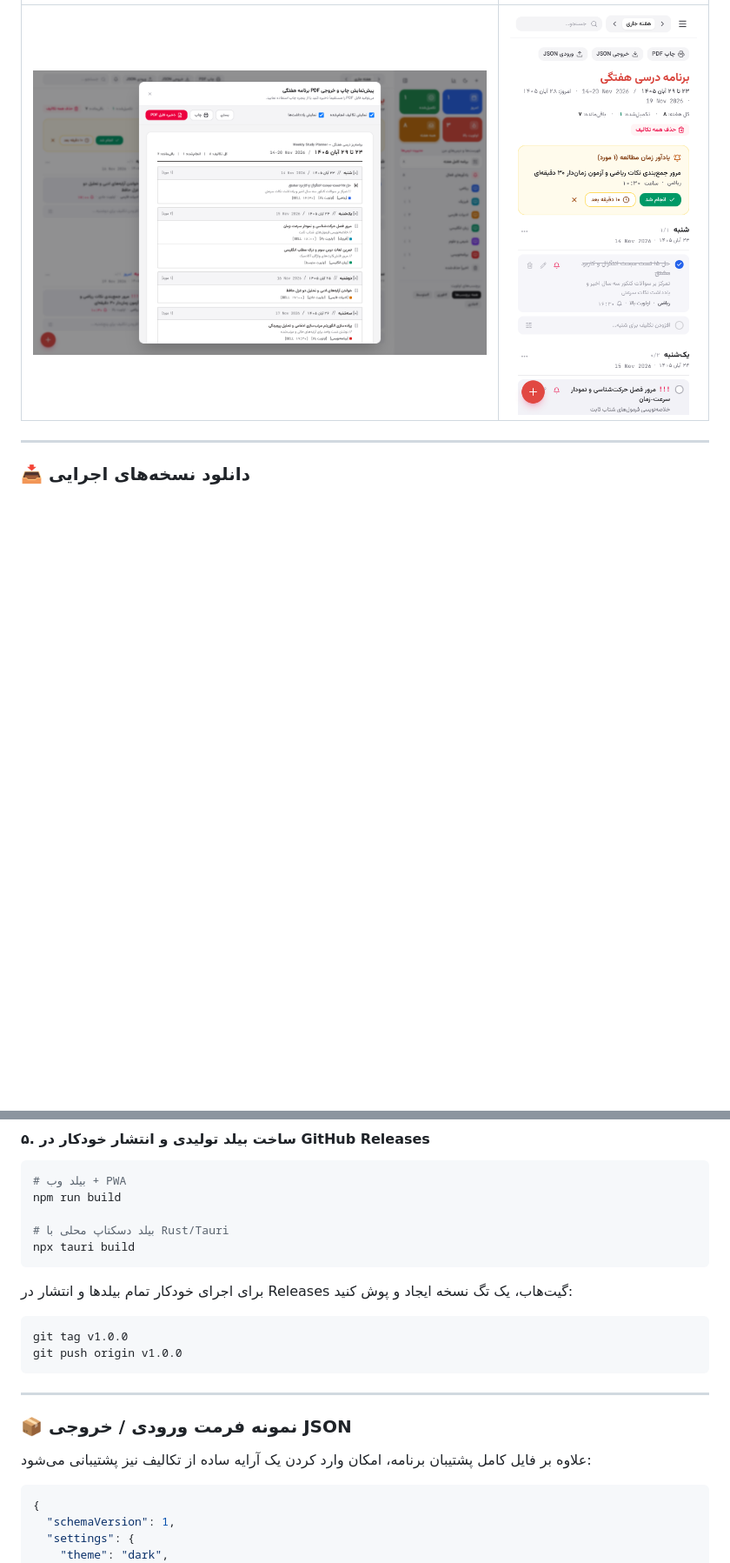
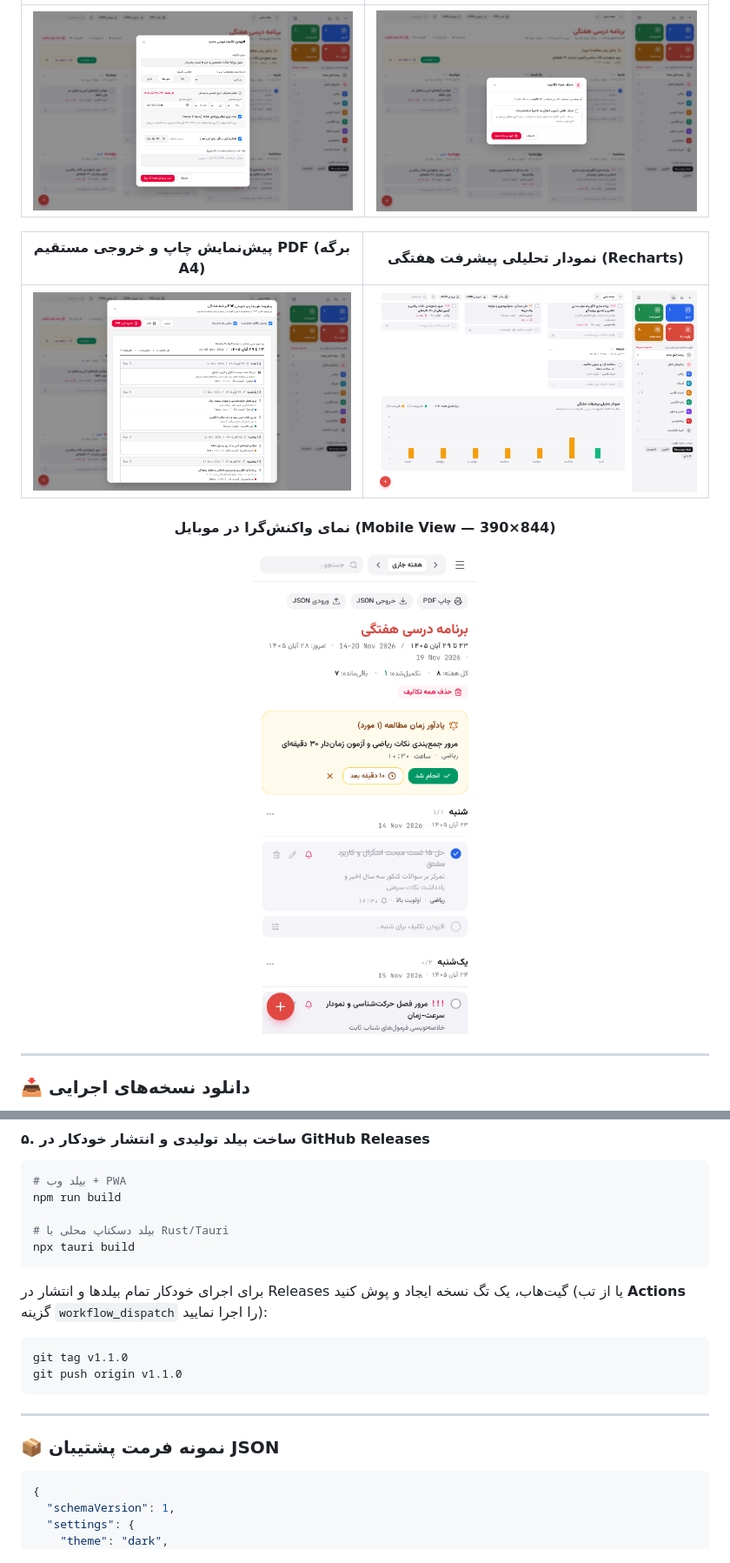
Before and after one commit to arshiaghobadi0/Study-App-Manager, a Markdown page: README.md, 2 parts joined by grey strips. Shown at 87% size. Drawn GitHub-style; pictures changed too: docs/screenshots/add-task-all-week.png (added), docs/screenshots/delete-all-modal.png (added), docs/screenshots/mobile-responsive.png; blank space fills up the shorter version.

````diff
--- a/README.md
+++ b/README.md
@@ -80,5 +85,17 @@
 | :---: | :---: |
-| ![پیش‌نمایش چاپ و ذخیره PDF](docs/screenshots/print-pdf-preview.png) | ![نمای موبایل](docs/screenshots/mobile-responsive.png) |
+| ![افزودن تکلیف برای تمام روزهای هفته](docs/screenshots/add-task-all-week.png) | ![پنجره تأیید حذف همه تکالیف](docs/screenshots/delete-all-modal.png) |
+
+| پیش‌نمایش چاپ و خروجی مستقیم PDF (برگه A4) | نمودار تحلیلی پیشرفت هفتگی (Recharts) |
+| :---: | :---: |
+| ![پیش‌نمایش چاپ و ذخیره PDF](docs/screenshots/print-pdf-preview.png) | ![نمودار پیشرفت هفتگی](docs/screenshots/weekly-analytics.png) |
+
+<div align="center">
+
+#### نمای واکنش‌گرا در موبایل (Mobile View — 390×844)
+
+<img src="docs/screenshots/mobile-responsive.png" alt="نمای واکنش‌گرا در موبایل" width="320" />
+
+</div>
 
 ---
 
@@ -167,17 +185,15 @@ npm run build
 # بیلد دسکتاپ محلی با Rust/Tauri
 npx tauri build
 ```
-برای اجرای خودکار تمام بیلدها و انتشار در Releases گیت‌هاب، یک تگ نسخه ایجاد و پوش کنید:
+برای اجرای خودکار تمام بیلدها و انتشار در Releases گیت‌هاب، یک تگ نسخه ایجاد و پوش کنید (یا از تب **Actions** گزینه `workflow_dispatch` را اجرا نمایید):
 ```bash
-git tag v1.0.0
-git push origin v1.0.0
+git tag v1.1.0
+git push origin v1.1.0
 ```
 
 ---
 
-### 📦 نمونه فرمت ورودی / خروجی JSON
-
-علاوه بر فایل کامل پشتیبان برنامه، امکان وارد کردن یک آرایه ساده از تکالیف نیز پشتیبانی می‌شود:
+### 📦 نمونه فرمت پشتیبان JSON
 
 ```json
 {
````
Also changed, not shown: other parts of README.md (+97 -72 lines), docs/screenshots/desktop-dark.png, docs/screenshots/desktop-light.png.
